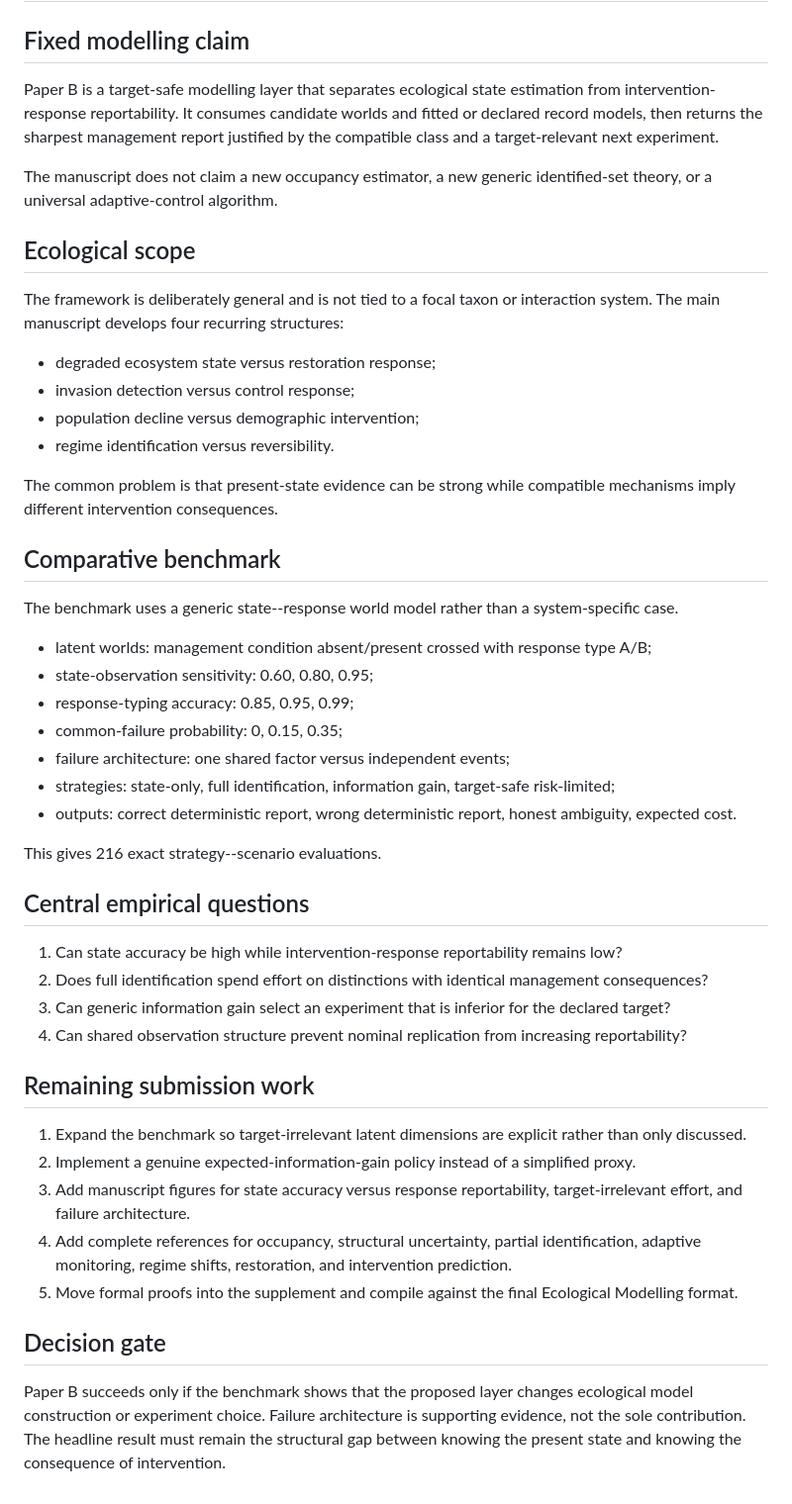
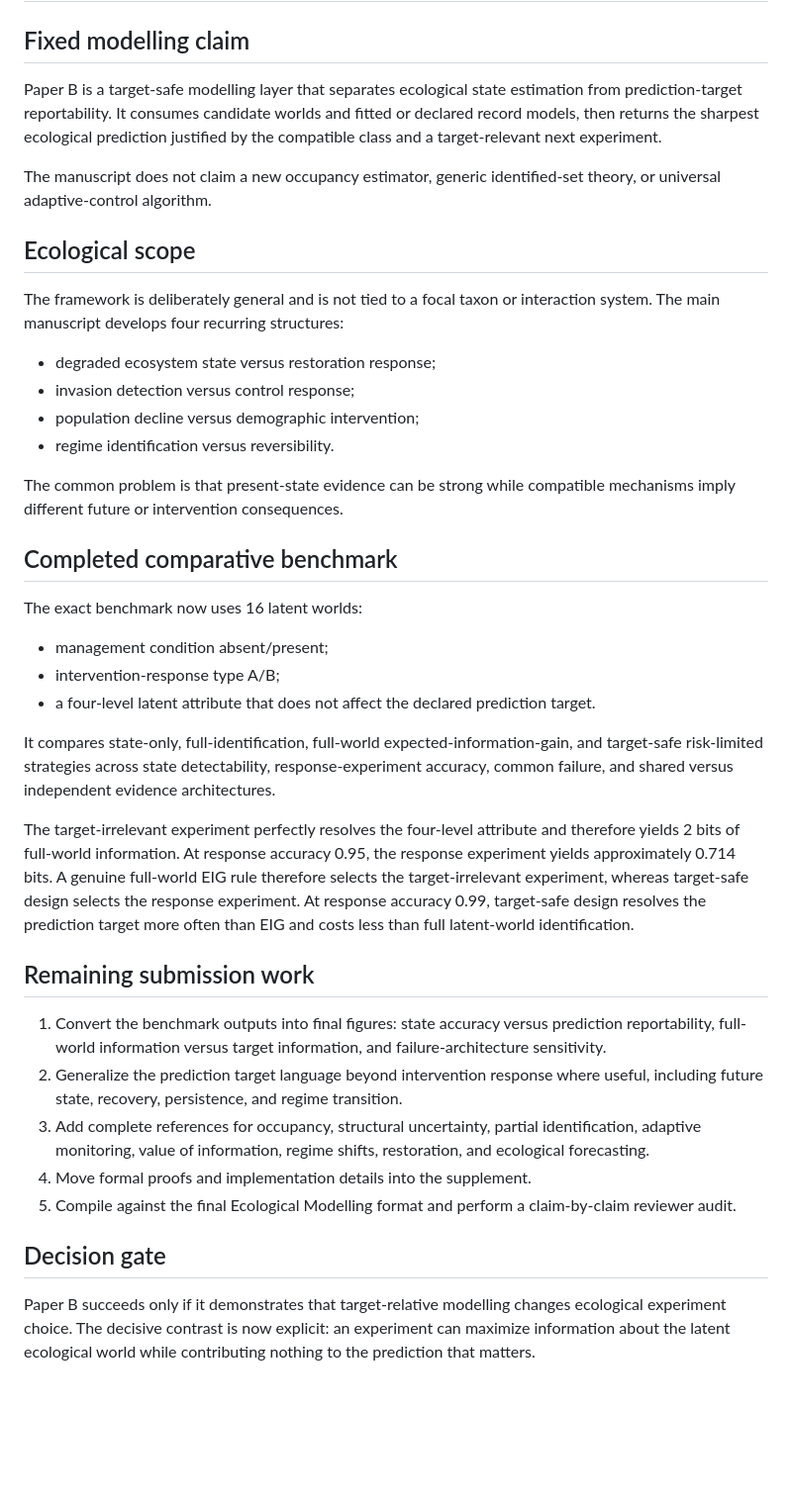
Before and after one commit to zuizui0223/ced, a Markdown page: docs/paper_b_ecological_modelling_plan.md, the part around the change. Shown at 99% size. GitHub-like rendering; blank space fills up the shorter version.

Commit message:
Update completion plan after genuine EIG benchmark

```diff
--- a/docs/paper_b_ecological_modelling_plan.md
+++ b/docs/paper_b_ecological_modelling_plan.md
@@ -2,9 +2,9 @@
 
 ## Fixed modelling claim
 
-Paper B is a target-safe modelling layer that separates ecological state estimation from intervention-response reportability. It consumes candidate worlds and fitted or declared record models, then returns the sharpest management report justified by the compatible class and a target-relevant next experiment.
+Paper B is a target-safe modelling layer that separates ecological state estimation from prediction-target reportability. It consumes candidate worlds and fitted or declared record models, then returns the sharpest ecological prediction justified by the compatible class and a target-relevant next experiment.
 
-The manuscript does not claim a new occupancy estimator, a new generic identified-set theory, or a universal adaptive-control algorithm.
+The manuscript does not claim a new occupancy estimator, generic identified-set theory, or universal adaptive-control algorithm.
 
 ## Ecological scope
 
@@ -15,37 +15,28 @@ The framework is deliberately general and is not tied to a focal taxon or intera
 - population decline versus demographic intervention;
 - regime identification versus reversibility.
 
-The common problem is that present-state evidence can be strong while compatible mechanisms imply different intervention consequences.
+The common problem is that present-state evidence can be strong while compatible mechanisms imply different future or intervention consequences.
 
-## Comparative benchmark
+## Completed comparative benchmark
 
-The benchmark uses a generic state--response world model rather than a system-specific case.
+The exact benchmark now uses 16 latent worlds:
 
-- latent worlds: management condition absent/present crossed with response type A/B;
-- state-observation sensitivity: 0.60, 0.80, 0.95;
-- response-typing accuracy: 0.85, 0.95, 0.99;
-- common-failure probability: 0, 0.15, 0.35;
-- failure architecture: one shared factor versus independent events;
-- strategies: state-only, full identification, information gain, target-safe risk-limited;
-- outputs: correct deterministic report, wrong deterministic report, honest ambiguity, expected cost.
+- management condition absent/present;
+- intervention-response type A/B;
+- a four-level latent attribute that does not affect the declared prediction target.
 
-This gives 216 exact strategy--scenario evaluations.
+It compares state-only, full-identification, full-world expected-information-gain, and target-safe risk-limited strategies across state detectability, response-experiment accuracy, common failure, and shared versus independent evidence architectures.
 
-## Central empirical questions
-
-1. Can state accuracy be high while intervention-response reportability remains low?
-2. Does full identification spend effort on distinctions with identical management consequences?
-3. Can generic information gain select an experiment that is inferior for the declared target?
-4. Can shared observation structure prevent nominal replication from increasing reportability?
+The target-irrelevant experiment perfectly resolves the four-level attribute and therefore yields 2 bits of full-world information. At response accuracy 0.95, the response experiment yields approximately 0.714 bits. A genuine full-world EIG rule therefore selects the target-irrelevant experiment, whereas target-safe design selects the response experiment. At response accuracy 0.99, target-safe design resolves the prediction target more often than EIG and costs less than full latent-world identification.
 
 ## Remaining submission work
 
-1. Expand the benchmark so target-irrelevant latent dimensions are explicit rather than only discussed.
-2. Implement a genuine expected-information-gain policy instead of a simplified proxy.
-3. Add manuscript figures for state accuracy versus response reportability, target-irrelevant effort, and failure architecture.
-4. Add complete references for occupancy, structural uncertainty, partial identification, adaptive monitoring, regime shifts, restoration, and intervention prediction.
-5. Move formal proofs into the supplement and compile against the final Ecological Modelling format.
+1. Convert the benchmark outputs into final figures: state accuracy versus prediction reportability, full-world information versus target information, and failure-architecture sensitivity.
+2. Generalize the prediction target language beyond intervention response where useful, including future state, recovery, persistence, and regime transition.
+3. Add complete references for occupancy, structural uncertainty, partial identification, adaptive monitoring, value of information, regime shifts, restoration, and ecological forecasting.
+4. Move formal proofs and implementation details into the supplement.
+5. Compile against the final Ecological Modelling format and perform a claim-by-claim reviewer audit.
 
 ## Decision gate
 
-Paper B succeeds only if the benchmark shows that the proposed layer changes ecological model construction or experiment choice. Failure architecture is supporting evidence, not the sole contribution. The headline result must remain the structural gap between knowing the present state and knowing the consequence of intervention.
+Paper B succeeds only if it demonstrates that target-relative modelling changes ecological experiment choice. The decisive contrast is now explicit: an experiment can maximize information about the latent ecological world while contributing nothing to the prediction that matters.
```
